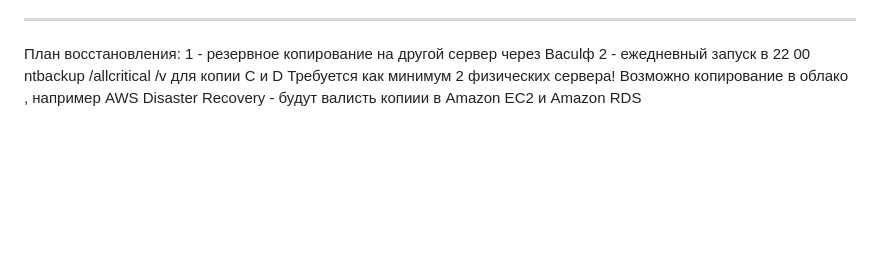
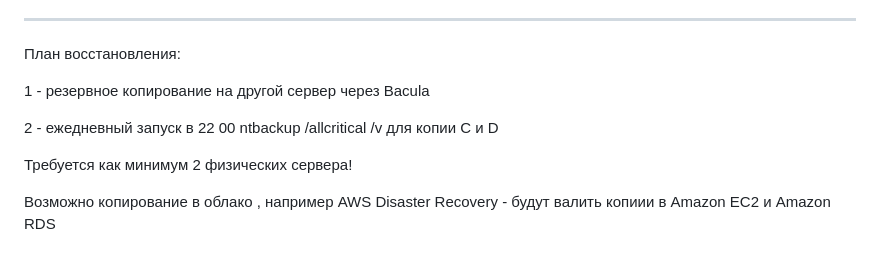
Before and after one commit to Vadim-Nazarov/netologi, a Markdown page: 7/disaster_recovery.md, the part around the change. GitHub-like rendering; blank space fills up the shorter version.

```diff
--- a/7/disaster_recovery.md
+++ b/7/disaster_recovery.md
@@ -24,7 +24,11 @@ Active-Passive - один цод резервирует другой, один
 ---
 
 План восстановления:
-1 - резервное копирование на другой сервер через Baculф
+
+1 - резервное копирование на другой сервер через Bacula
+
 2 - ежедневный запуск в 22 00 ntbackup /allcritical /v для копии С и D
+
 Требуется как минимум 2 физических сервера!
-Возможно копирование в облако , например  AWS Disaster Recovery - будут валисть копиии в  Amazon EC2 и Amazon RDS
+
+Возможно копирование в облако , например  AWS Disaster Recovery - будут валить копиии в Amazon EC2 и Amazon RDS
```
